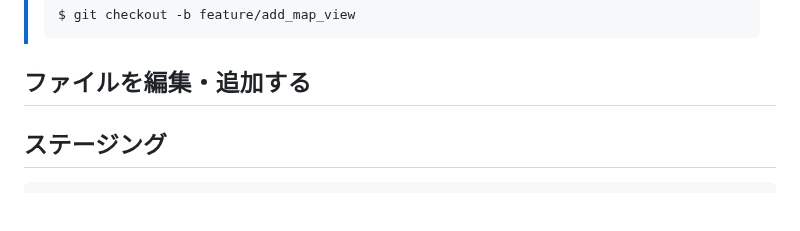
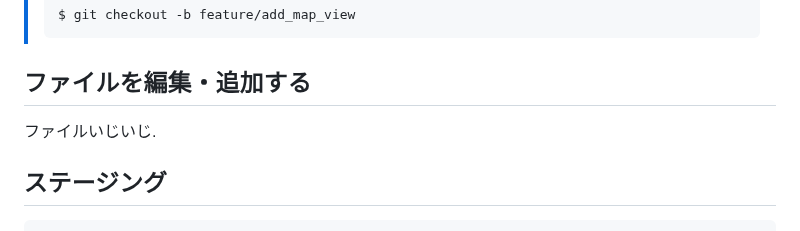
Before and after one commit to N-Ruma/StampCollection, a Markdown page: README.md, the part around the change. Rendered like a GitHub page; blank space fills up the shorter version.

````diff
--- a/README.md
+++ b/README.md
@@ -58,6 +58,7 @@ $ git checkout -b feature/<FEATURE>
 > ```
 
 ## ファイルを編集・追加する
+ファイルいじいじ.
 
 ## ステージング
 ```
````
